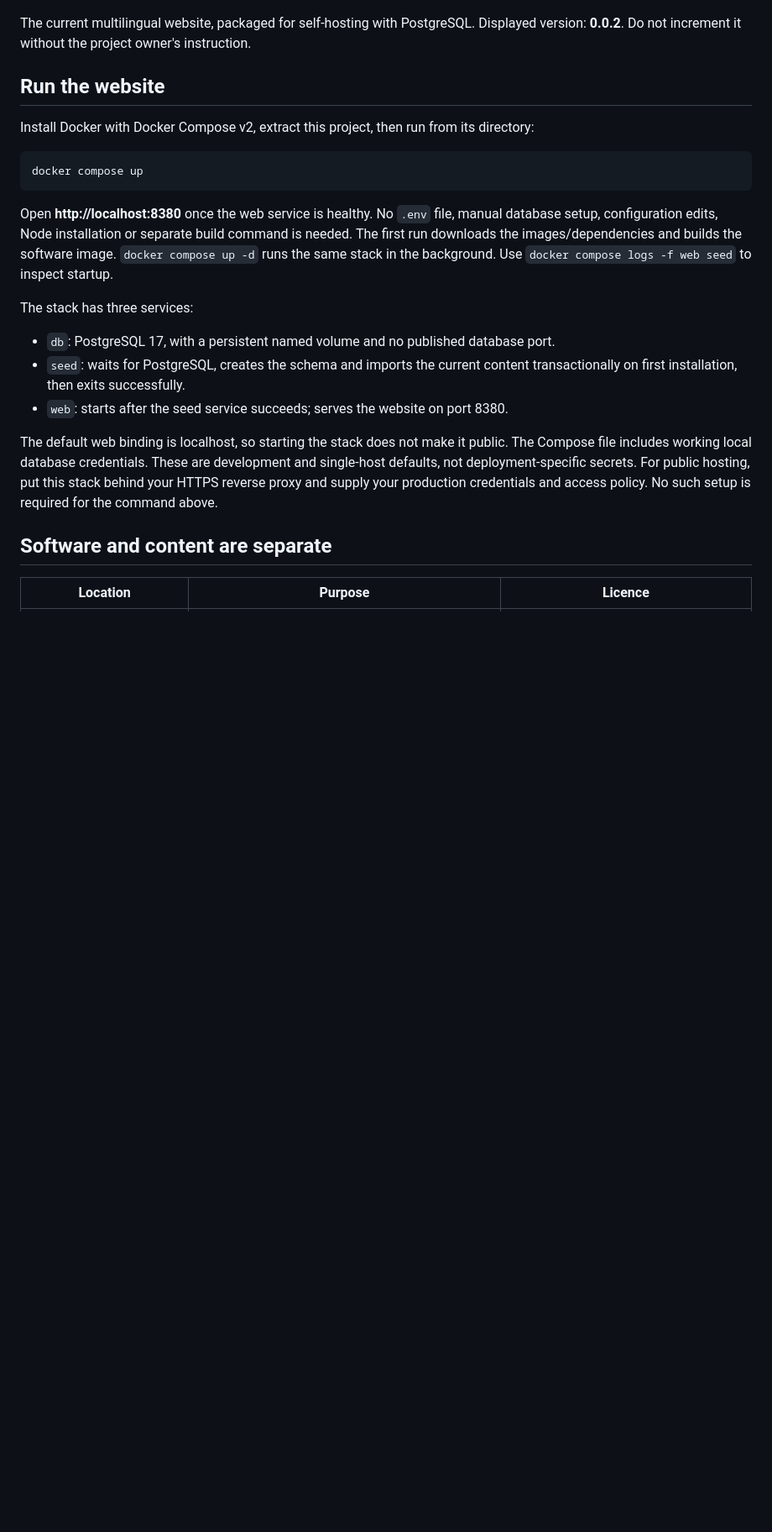
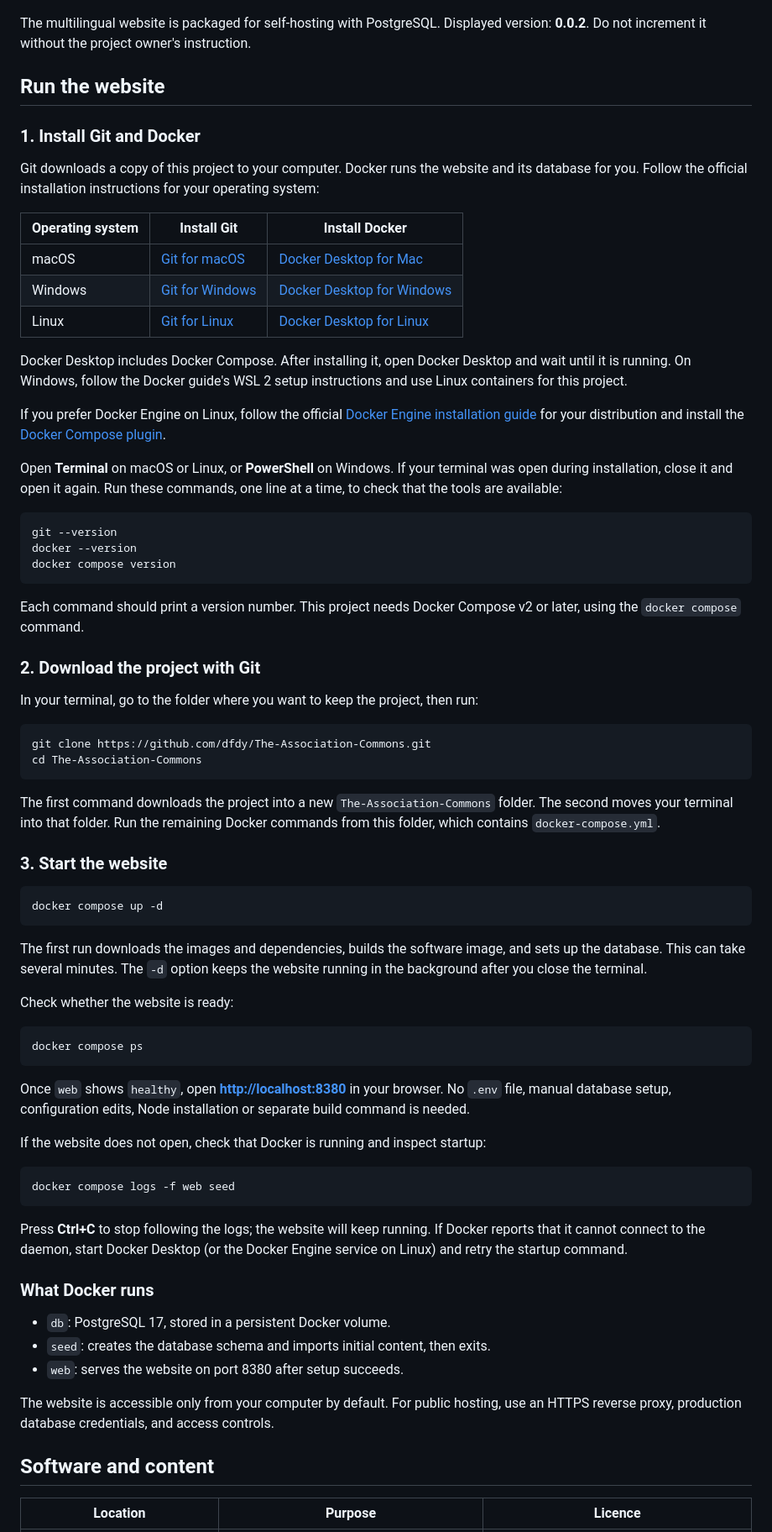
Before and after one commit to dfdy/The-Association-Commons, a Markdown page: README.md, the part around one of its changes. Shown at 84% size. GitHub-like rendering; blank space fills up the shorter version.

Commit message:
About the project.

````diff
--- a/README.md
+++ b/README.md
@@ -2,37 +18,98 @@
 
 ![The freedom to organise — a proposed South African law for voluntary associations, inspired by the Swedish tradition of ideella föreningar.](docs/images/association-commons-freedom-to-organise.png)
 
-The current multilingual website, packaged for self-hosting with PostgreSQL.
+The multilingual website is packaged for self-hosting with PostgreSQL.
 Displayed version: **0.0.2**. Do not increment it without the project owner's instruction.
 
 ## Run the website
 
-Install Docker with Docker Compose v2, extract this project, then run from its directory:
+### 1. Install Git and Docker
+
+Git downloads a copy of this project to your computer. Docker runs the website
+and its database for you. Follow the official installation instructions for your
+operating system:
+
+| Operating system | Install Git | Install Docker |
+| --- | --- | --- |
+| macOS | [Git for macOS](https://git-scm.com/install/mac) | [Docker Desktop for Mac](https://docs.docker.com/desktop/setup/install/mac-install/) |
+| Windows | [Git for Windows](https://git-scm.com/install/windows) | [Docker Desktop for Windows](https://docs.docker.com/desktop/setup/install/windows-install/) |
+| Linux | [Git for Linux](https://git-scm.com/install/linux) | [Docker Desktop for Linux](https://docs.docker.com/desktop/setup/install/linux/) |
+
+Docker Desktop includes Docker Compose. After installing it, open Docker Desktop
+and wait until it is running. On Windows, follow the Docker guide's WSL 2 setup
+instructions and use Linux containers for this project.
+
+If you prefer Docker Engine on Linux, follow the official
+[Docker Engine installation guide](https://docs.docker.com/engine/install/) for
+your distribution and install the
+[Docker Compose plugin](https://docs.docker.com/compose/install/linux/).
+
+Open **Terminal** on macOS or Linux, or **PowerShell** on Windows. If your terminal
+was open during installation, close it and open it again. Run these commands,
+one line at a time, to check that the tools are available:
 
 ```sh
-docker compose up
+git --version
+docker --version
+docker compose version
 ```
 
-Open **http://localhost:8380** once the web service is healthy. No `.env` file,
-manual database setup, configuration edits, Node installation or separate build
-command is needed. The first run downloads the images/dependencies and builds the
-software image. `docker compose up -d` runs the same stack in the background.
-Use `docker compose logs -f web seed` to inspect startup.
+Each command should print a version number. This project needs Docker Compose v2
+or later, using the `docker compose` command.
 
-The stack has three services:
+### 2. Download the project with Git
 
-- `db`: PostgreSQL 17, with a persistent named volume and no published database port.
-- `seed`: waits for PostgreSQL, creates the schema and imports the current content
-  transactionally on first installation, then exits successfully.
-- `web`: starts after the seed service succeeds; serves the website on port 8380.
+In your terminal, go to the folder where you want to keep the project, then run:
 
-The default web binding is localhost, so starting the stack does not make it public.
-The Compose file includes working local database credentials. These are development
-and single-host defaults, not deployment-specific secrets. For public hosting, put
-this stack behind your HTTPS reverse proxy and supply your production credentials
-and access policy. No such setup is required for the command above.
+```sh
+git clone https://github.com/dfdy/The-Association-Commons.git
+cd The-Association-Commons
+```
 
-## Software and content are separate
+The first command downloads the project into a new `The-Association-Commons`
+folder. The second moves your terminal into that folder. Run the remaining
+Docker commands from this folder, which contains `docker-compose.yml`.
+
+### 3. Start the website
+
+```sh
+docker compose up -d
+```
+
+The first run downloads the images and dependencies, builds the software image,
+and sets up the database. This can take several minutes. The `-d` option keeps
+the website running in the background after you close the terminal.
+
+Check whether the website is ready:
+
+```sh
+docker compose ps
+```
+
+Once `web` shows `healthy`, open **[http://localhost:8380](http://localhost:8380)**
+in your browser. No `.env` file, manual database setup, configuration edits, Node
+installation or separate build command is needed.
+
+If the website does not open, check that Docker is running and inspect startup:
+
+```sh
+docker compose logs -f web seed
+```
+
+Press **Ctrl+C** to stop following the logs; the website will keep running.
+If Docker reports that it cannot connect to the daemon, start Docker Desktop
+(or the Docker Engine service on Linux) and retry the startup command.
+
+### What Docker runs
+
+- `db`: PostgreSQL 17, stored in a persistent Docker volume.
+- `seed`: creates the database schema and imports initial content, then exits.
+- `web`: serves the website on port 8380 after setup succeeds.
+
+The website is accessible only from your computer by default. For public hosting,
+use an HTTPS reverse proxy, production database credentials, and access controls.
+
+## Software and content
 
 | Location | Purpose | Licence |
 | --- | --- | --- |
````
Also changed, not shown: other parts of README.md (+75 -90 lines).
